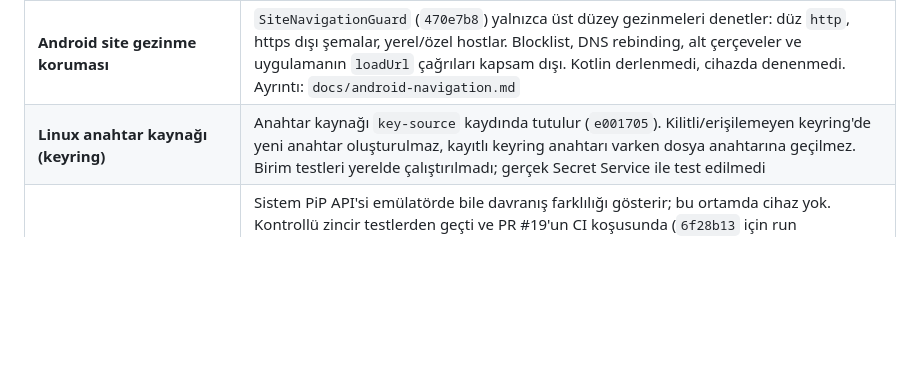
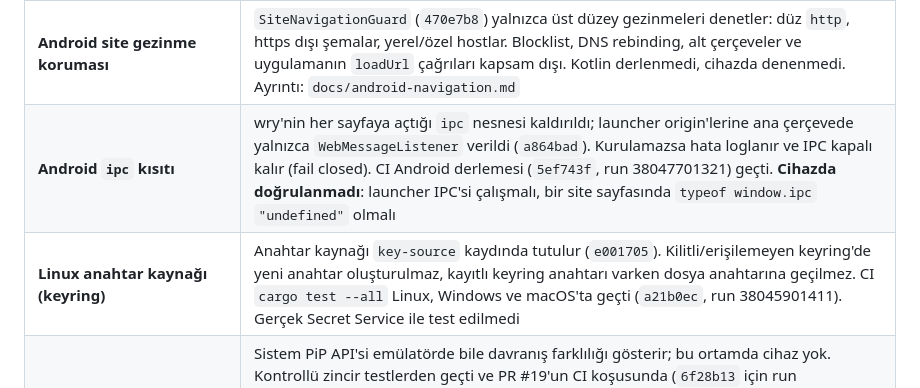
Before and after one commit to mystery2430/Anime-Hub, a Markdown page: HANDOFF.md, the part around one of its changes. Drawn GitHub-style; blank space fills up the shorter version.

```diff
--- a/HANDOFF.md
+++ b/HANDOFF.md
@@ -115,7 +115,8 @@ Bunlar **eksik**, "çalışıyor" diye sunulmamalı:
 | **Kotlin köprüsü** | v0.3.2 release workflow'u Activity/WebView yaşam döngüsü kontrolleri ve asenkron cookie kalıcılaştırması içeren köprüyü üç Android ABI'sinde derleyip imzaladı. Yerelde Android SDK/Gradle yok; asenkron kalıcılaştırmanın gerçek cihaz performansı doğrulanmadı |
 | **PiP duraklatma** | 6f28b13'teki 2 saniyelik otomatik oynatma yeniden denemesi kaldırıldı (`c4a260b`). Sayfanın gördüğü bir duraklatma geri alınmaz. Kullanıcı ile WebView duraklatması ayırt edilemediğinden, PiP sırasındaki oynatma sürekliliği **cihazda doğrulanmadı** ve bir sınır olarak kalıyor |
 | **Android site gezinme koruması** | `SiteNavigationGuard` (`470e7b8`) yalnızca üst düzey gezinmeleri denetler: düz `http`, https dışı şemalar, yerel/özel hostlar. Blocklist, DNS rebinding, alt çerçeveler ve uygulamanın `loadUrl` çağrıları kapsam dışı. Kotlin derlenmedi, cihazda denenmedi. Ayrıntı: `docs/android-navigation.md` |
-| **Linux anahtar kaynağı (keyring)** | Anahtar kaynağı `key-source` kaydında tutulur (`e001705`). Kilitli/erişilemeyen keyring'de yeni anahtar oluşturulmaz, kayıtlı keyring anahtarı varken dosya anahtarına geçilmez. Birim testleri yerelde çalıştırılmadı; gerçek Secret Service ile test edilmedi |
+| **Android `ipc` kısıtı** | wry'nin her sayfaya açtığı `ipc` nesnesi kaldırıldı; launcher origin'lerine ana çerçevede yalnızca `WebMessageListener` verildi (`a864bad`). Kurulamazsa hata loglanır ve IPC kapalı kalır (fail closed). CI Android derlemesi (`5ef743f`, run 38047701321) geçti. **Cihazda doğrulanmadı**: launcher IPC'si çalışmalı, bir site sayfasında `typeof window.ipc` `"undefined"` olmalı |
+| **Linux anahtar kaynağı (keyring)** | Anahtar kaynağı `key-source` kaydında tutulur (`e001705`). Kilitli/erişilemeyen keyring'de yeni anahtar oluşturulmaz, kayıtlı keyring anahtarı varken dosya anahtarına geçilmez. CI `cargo test --all` Linux, Windows ve macOS'ta geçti (`a21b0ec`, run 38045901411). Gerçek Secret Service ile test edilmedi |
 | **PiP çalışma zamanı (gerçek cihaz)** | Sistem PiP API'si emülatörde bile davranış farklılığı gösterir; bu ortamda cihaz yok. Kontrollü zincir testlerden geçti ve PR #19'un CI koşusunda (`6f28b13` için run 37985547812, tüm işler yeşil) Android aarch64 **derlendi, debug APK üretildi** (`animehub-android-aarch64-debug`). Bu tarihten sonraki commit'ler için CI sonucu ayrıca kontrol edilmelidir. Yani "derleniyor" doğrulandı, "cihazda çalışıyor" **doğrulanmadı**: PiP geçişi, oynatıcı seçimi, geri yükleme ve API seviyesi farkları hâlâ cihazda denenmeli (`docs/android-pip.md` §12'deki 15 maddelik liste) |
 | **Windows NSIS** | v0.3.2 Release Desktop workflow'u Windows üzerinde geçti ve `AnimeHub_0.3.2_x64-setup.exe` üretti. Windows imzalama sırrı tanımlı olmadığı için paket imzasız; README'de uyarısı var |
 | **macOS** | Hedef değil. `cargo test` `77f5e7c`'de geçti; anahtar Linux yedeğiyle aynı `0600` dosya, Keychain yok |
```
Also changed, not shown: other parts of HANDOFF.md (+1 -1 lines), CHANGELOG.md (+2 -1 lines).
